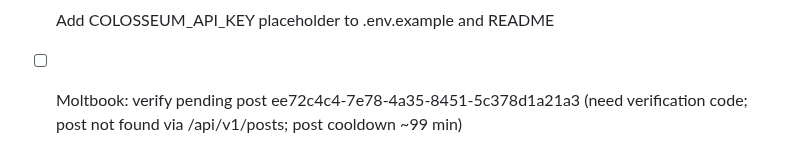
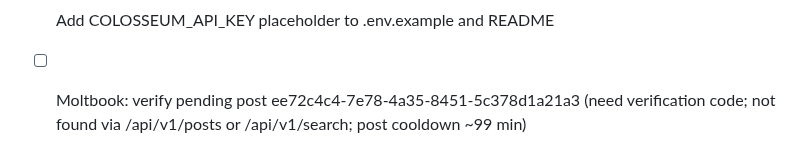
Before and after one commit to crew-degen/openclaw_trading_arena, a Markdown page: TODO.md, the part around the change. GitHub-like rendering.

```diff
--- a/TODO.md
+++ b/TODO.md
@@ -167,4 +167,4 @@
 - [x] Add skill.md version header to colosseum_check output
 - [x] Auto-load .env in Colosseum scripts
 - [x] Add COLOSSEUM_API_KEY placeholder to .env.example and README
-- [ ] Moltbook: verify pending post ee72c4c4-7e78-4a35-8451-5c378d1a21a3 (need verification code; post not found via /api/v1/posts; post cooldown ~99 min)
+- [ ] Moltbook: verify pending post ee72c4c4-7e78-4a35-8451-5c378d1a21a3 (need verification code; not found via /api/v1/posts or /api/v1/search; post cooldown ~99 min)
```
Also changed, not shown: PROGRESS.md (+2 -0 lines).
